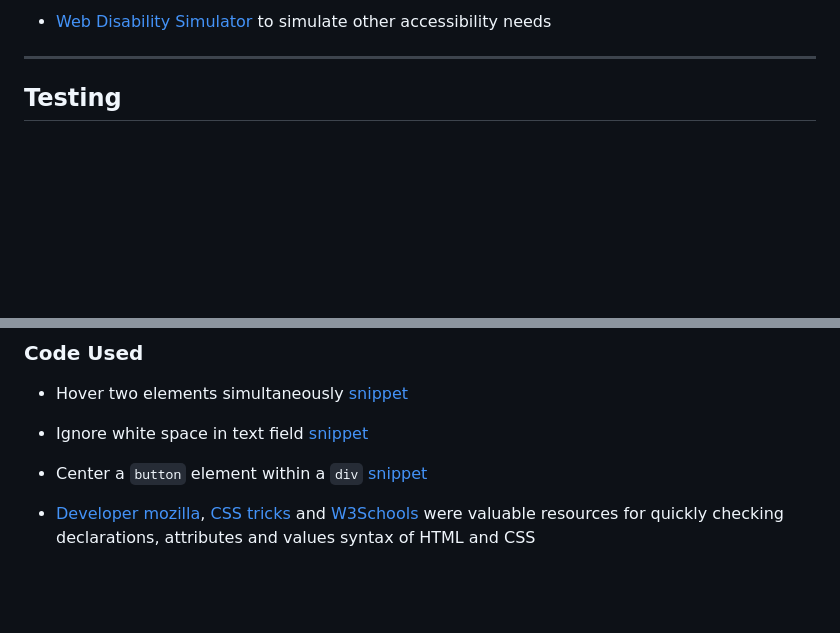
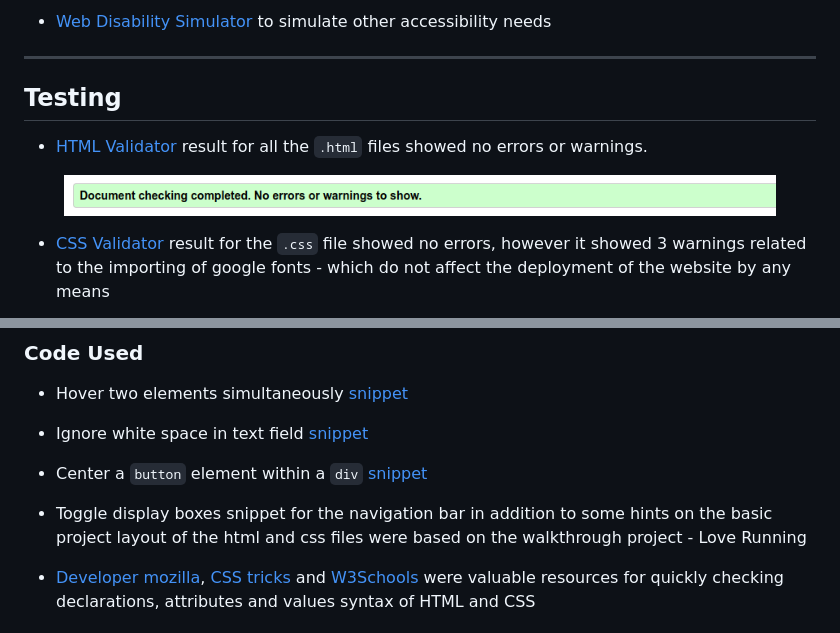
Before and after one commit to mtelewa/nightsky-gazers, a Markdown page: README.md, 2 parts joined by grey strips. GitHub-like rendering; pictures changed too: documentation/testing/html-validator.png (added); blank space fills up the shorter version.

Commit message:
add  html and cssvalidation results

```diff
--- a/README.md
+++ b/README.md
@@ -231,6 +231,12 @@ The main features of the website are
 
 ## Testing
 
+* [HTML Validator](https://validator.w3.org/) result for all the `.html` files showed no errors or warnings.
+
+<p align="center">
+<img src="documentation/testing/html-validator.png" alt="html validation" width="90%">
+</p>
 
 
+* [CSS Validator](https://jigsaw.w3.org/css-validator/) result for the `.css` file showed no errors, however it showed 3 warnings related to the importing of google fonts - which do not affect the deployment of the website by any means
 
@@ -282,6 +302,8 @@ Note: For step no.4 to work, first generate SSH keys and add your generated key
 
 * Center a `button` element within a `div` [snippet](https://stackoverflow.com/questions/15300234/how-can-i-horizontally-center-a-button-element-in-a-div-element)
 
+* Toggle display boxes snippet for the navigation bar in addition to some hints on the basic project layout of the html and css files were based on the walkthrough project - Love Running
+
 * [Developer mozilla](https://developer.mozilla.org/), [CSS tricks](https://css-tricks.com/) and [W3Schools](https://www.w3schools.com/) were valuable resources for quickly checking declarations, attributes and values syntax of HTML and CSS
 
 ### Content
```
Also changed, not shown: other parts of README.md (+14 -0 lines), documentation/testing/css-validation.png (added), documentation/testing/css-warnings.png (added).
